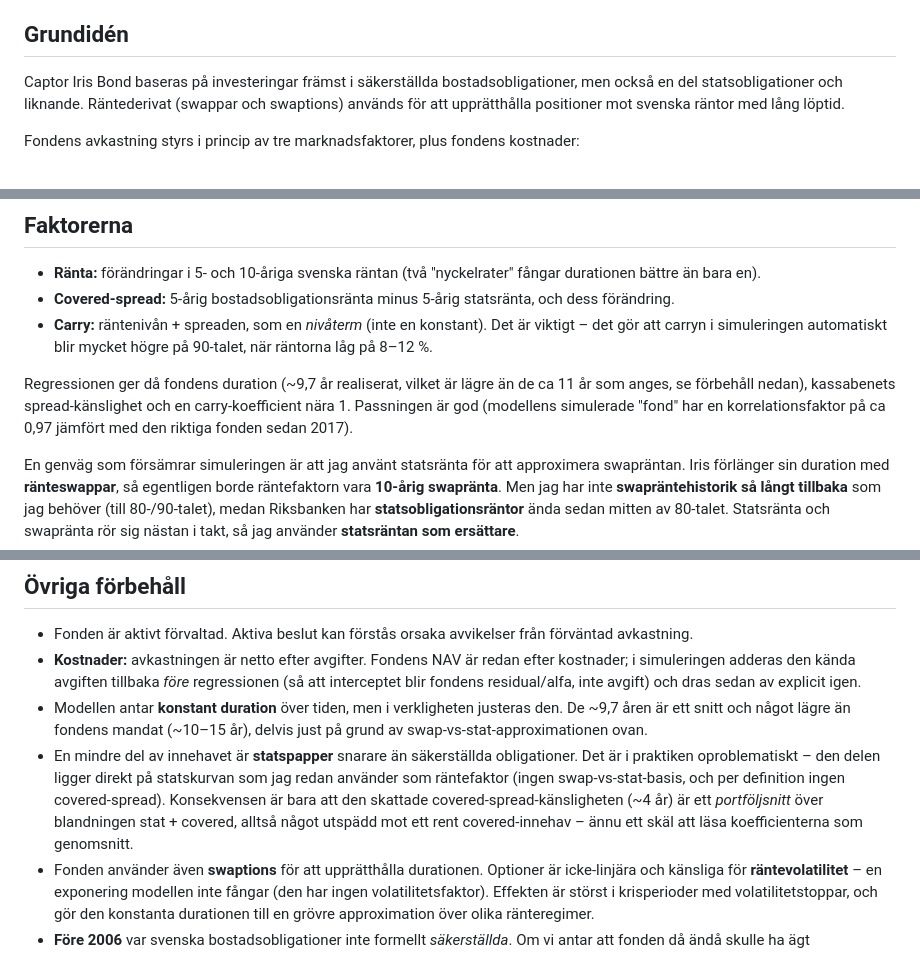
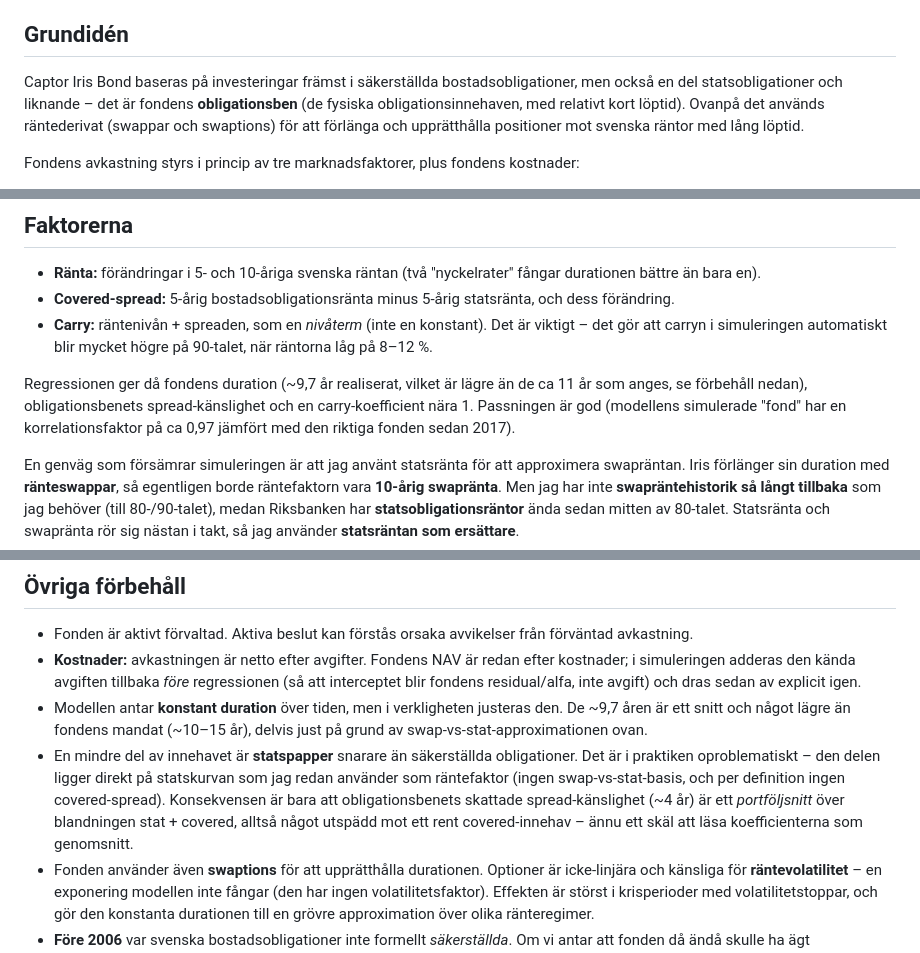
Before and after one commit to ordain/IndexCurrency, a Markdown page: README.md, 3 parts joined by grey strips. GitHub-like rendering.

Commit message:
README: rename cash leg to "obligationsbenet" consistently
Replace the calque "kassaben" with the self-explanatory "obligationsben"
and use "obligationsbenets spread-känslighet" for the ~4y figure in both
the Faktorerna and caveats sections.

Co-Authored-By: Claude Opus 4.8 <noreply@anthropic.com>

```diff
--- a/README.md
+++ b/README.md
@@ -4,7 +4,7 @@ Iris Bond startade 2017, men jag ville se hur den troligen hade betett sig läng
 
 ## Grundidén
 
-Captor Iris Bond baseras på investeringar främst i säkerställda bostadsobligationer, men också en del statsobligationer och liknande. Räntederivat (swappar och swaptions) används för att upprätthålla positioner mot svenska räntor med lång löptid.
+Captor Iris Bond baseras på investeringar främst i säkerställda bostadsobligationer, men också en del statsobligationer och liknande – det är fondens **obligationsben** (de fysiska obligationsinnehaven, med relativt kort löptid). Ovanpå det används räntederivat (swappar och swaptions) för att förlänga och upprätthålla positioner mot svenska räntor med lång löptid.
 
 Fondens avkastning styrs i princip av tre marknadsfaktorer, plus fondens kostnader:
 
@@ -23,7 +23,7 @@ Jag mätte hur känslig fondens veckoavkastning är mot var och en av de tre mar
 - **Covered-spread:** 5-årig bostadsobligationsränta minus 5-årig statsränta, och dess förändring.
 - **Carry:** räntenivån + spreaden, som en *nivåterm* (inte en konstant). Det är viktigt – det gör att carryn i simuleringen automatiskt blir mycket högre på 90-talet, när räntorna låg på 8–12 %.
 
-Regressionen ger då fondens duration (~9,7 år realiserat, vilket är lägre än de ca 11 år som anges, se förbehåll nedan), kassabenets spread-känslighet och en carry-koefficient nära 1. Passningen är god (modellens simulerade "fond" har en korrelationsfaktor på ca 0,97 jämfört med den riktiga fonden sedan 2017).
+Regressionen ger då fondens duration (~9,7 år realiserat, vilket är lägre än de ca 11 år som anges, se förbehåll nedan), obligationsbenets spread-känslighet och en carry-koefficient nära 1. Passningen är god (modellens simulerade "fond" har en korrelationsfaktor på ca 0,97 jämfört med den riktiga fonden sedan 2017).
 
 En genväg som försämrar simuleringen är att jag använt statsränta för att approximera swapräntan. Iris förlänger sin duration med **ränteswappar**, så egentligen borde räntefaktorn vara **10-årig swapränta**. Men jag har inte **swapräntehistorik så långt tillbaka** som jag behöver (till 80-/90-talet), medan Riksbanken har **statsobligationsräntor** ända sedan mitten av 80-talet. Statsränta och swapränta rör sig nästan i takt, så jag använder **statsräntan som ersättare**.
 
@@ -39,7 +39,7 @@ Eftersom min modell drivs av statsräntan men fonden i verkligheten av swappen,
 - Fonden är aktivt förvaltad. Aktiva beslut kan förstås orsaka avvikelser från förväntad avkastning.
 - **Kostnader:** avkastningen är netto efter avgifter. Fondens NAV är redan efter kostnader; i simuleringen adderas den kända avgiften tillbaka *före* regressionen (så att interceptet blir fondens residual/alfa, inte avgift) och dras sedan av explicit igen.
 - Modellen antar **konstant duration** över tiden, men i verkligheten justeras den. De ~9,7 åren är ett snitt och något lägre än fondens mandat (~10–15 år), delvis just på grund av swap-vs-stat-approximationen ovan.
-- En mindre del av innehavet är **statspapper** snarare än säkerställda obligationer. Det är i praktiken oproblematiskt – den delen ligger direkt på statskurvan som jag redan använder som räntefaktor (ingen swap-vs-stat-basis, och per definition ingen covered-spread). Konsekvensen är bara att den skattade covered-spread-känsligheten (~4 år) är ett *portföljsnitt* över blandningen stat + covered, alltså något utspädd mot ett rent covered-innehav – ännu ett skäl att läsa koefficienterna som genomsnitt.
+- En mindre del av innehavet är **statspapper** snarare än säkerställda obligationer. Det är i praktiken oproblematiskt – den delen ligger direkt på statskurvan som jag redan använder som räntefaktor (ingen swap-vs-stat-basis, och per definition ingen covered-spread). Konsekvensen är bara att obligationsbenets skattade spread-känslighet (~4 år) är ett *portföljsnitt* över blandningen stat + covered, alltså något utspädd mot ett rent covered-innehav – ännu ett skäl att läsa koefficienterna som genomsnitt.
 - Fonden använder även **swaptions** för att upprätthålla durationen. Optioner är icke-linjära och känsliga för **räntevolatilitet** – en exponering modellen inte fångar (den har ingen volatilitetsfaktor). Effekten är störst i krisperioder med volatilitetstoppar, och gör den konstanta durationen till en grövre approximation över olika ränteregimer.
 - **Före 2006** var svenska bostadsobligationer inte formellt *säkerställda*. Om vi antar att fonden då ändå skulle ha ägt bostadsobligationer så är detta inget större problem för hur väl simuleringen fångar fondens utveckling.
 
```
